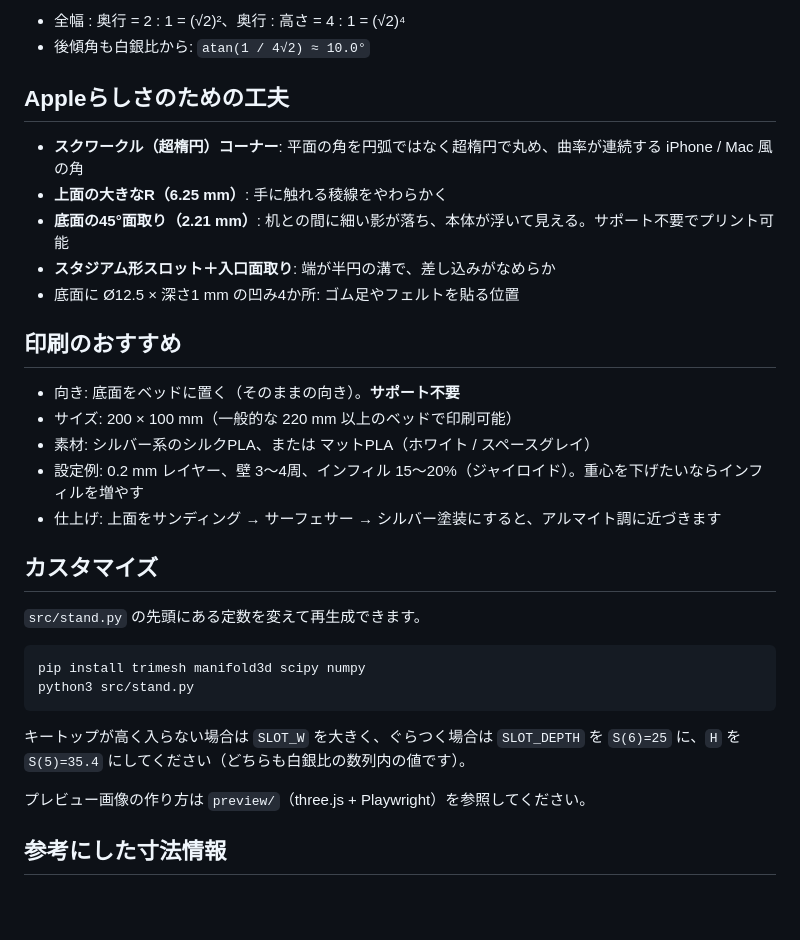
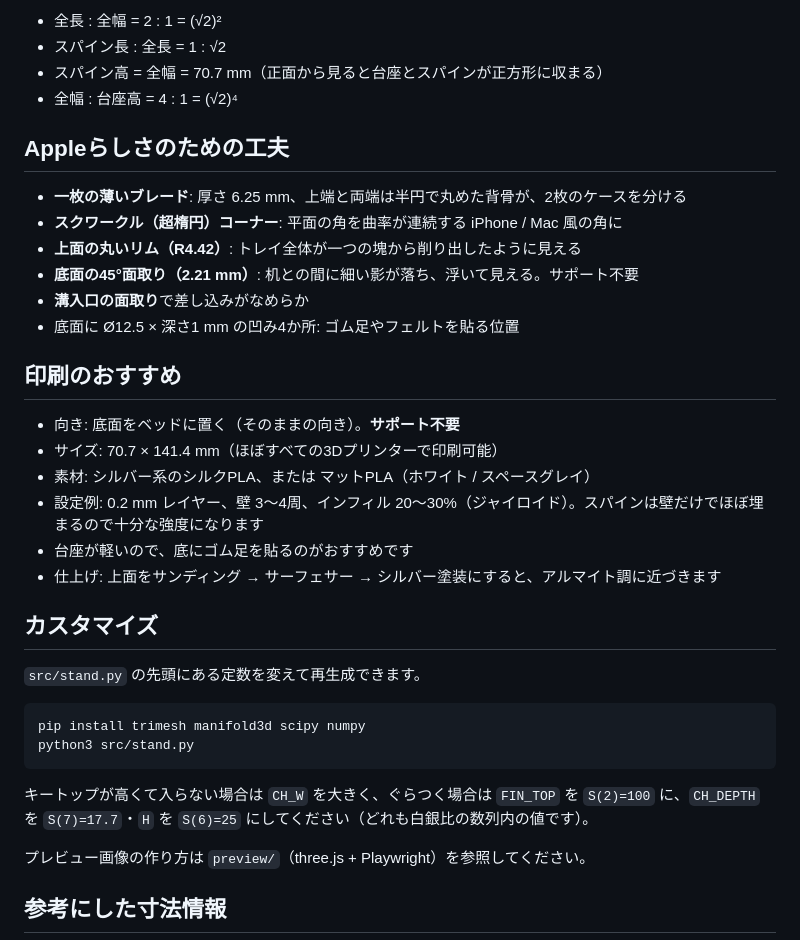
Before and after one commit to 56kuma/stl-jiffy75LP-keyboard, a Markdown page: README.md, the part around one of its changes. GitHub-like rendering; blank space fills up the shorter version.

````diff
--- a/README.md
+++ b/README.md
@@ -41,21 +42,25 @@ JezailFunder **Jiffy75**（左右分割・ロープロファイル 75%）を、
 
-- 全幅 : 奥行 = 2 : 1 = (√2)²、奥行 : 高さ = 4 : 1 = (√2)⁴
-- 後傾角も白銀比から: `atan(1 / 4√2) ≈ 10.0°`
+- 全長 : 全幅 = 2 : 1 = (√2)²
+- スパイン長 : 全長 = 1 : √2
+- スパイン高 = 全幅 = 70.7 mm（正面から見ると台座とスパインが正方形に収まる）
+- 全幅 : 台座高 = 4 : 1 = (√2)⁴
 
 ## Appleらしさのための工夫
 
-- **スクワークル（超楕円）コーナー**: 平面の角を円弧ではなく超楕円で丸め、曲率が連続する iPhone / Mac 風の角
-- **上面の大きなR（6.25 mm）**: 手に触れる稜線をやわらかく
-- **底面の45°面取り（2.21 mm）**: 机との間に細い影が落ち、本体が浮いて見える。サポート不要でプリント可能
-- **スタジアム形スロット＋入口面取り**: 端が半円の溝で、差し込みがなめらか
+- **一枚の薄いブレード**: 厚さ 6.25 mm、上端と両端は半円で丸めた背骨が、2枚のケースを分ける
+- **スクワークル（超楕円）コーナー**: 平面の角を曲率が連続する iPhone / Mac 風の角に
+- **上面の丸いリム（R4.42）**: トレイ全体が一つの塊から削り出したように見える
+- **底面の45°面取り（2.21 mm）**: 机との間に細い影が落ち、浮いて見える。サポート不要
+- **溝入口の面取り**で差し込みがなめらか
 - 底面に Ø12.5 × 深さ1 mm の凹み4か所: ゴム足やフェルトを貼る位置
 
 ## 印刷のおすすめ
 
 - 向き: 底面をベッドに置く（そのままの向き）。**サポート不要**
-- サイズ: 200 × 100 mm（一般的な 220 mm 以上のベッドで印刷可能）
+- サイズ: 70.7 × 141.4 mm（ほぼすべての3Dプリンターで印刷可能）
 - 素材: シルバー系のシルクPLA、または マットPLA（ホワイト / スペースグレイ）
-- 設定例: 0.2 mm レイヤー、壁 3〜4周、インフィル 15〜20%（ジャイロイド）。重心を下げたいならインフィルを増やす
+- 設定例: 0.2 mm レイヤー、壁 3〜4周、インフィル 20〜30%（ジャイロイド）。スパインは壁だけでほぼ埋まるので十分な強度になります
+- 台座が軽いので、底にゴム足を貼るのがおすすめです
 - 仕上げ: 上面をサンディング → サーフェサー → シルバー塗装にすると、アルマイト調に近づきます
 
 ## カスタマイズ
@@ -67,7 +72,7 @@ pip install trimesh manifold3d scipy numpy
 python3 src/stand.py
 ```
 
-キートップが高く入らない場合は `SLOT_W` を大きく、ぐらつく場合は `SLOT_DEPTH` を `S(6)=25` に、`H` を `S(5)=35.4` にしてください（どちらも白銀比の数列内の値です）。
+キートップが高くて入らない場合は `CH_W` を大きく、ぐらつく場合は `FIN_TOP` を `S(2)=100` に、`CH_DEPTH` を `S(7)=17.7`・`H` を `S(6)=25` にしてください（どれも白銀比の数列内の値です）。
 
 プレビュー画像の作り方は `preview/`（three.js + Playwright）を参照してください。
 
````
Also changed, not shown: other parts of README.md (+13 -12 lines), images/front.png (added), images/hero.png, images/side.png (deleted), images/space_gray.png, images/top.png, images/with_keyboard.png, 4 other files.
